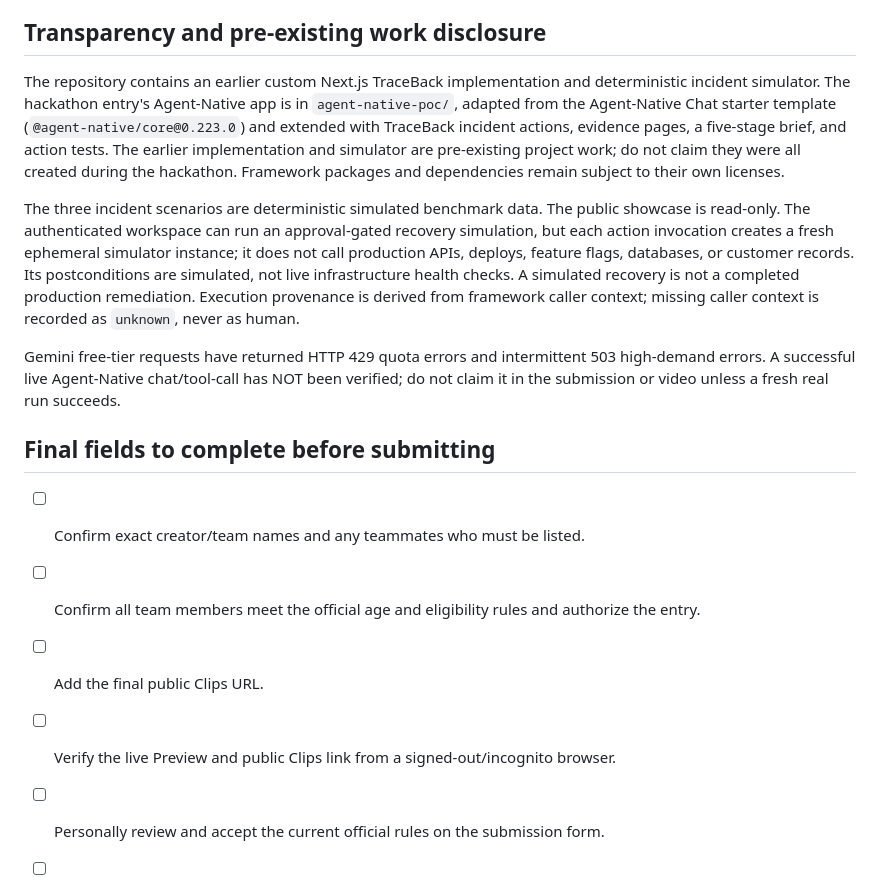
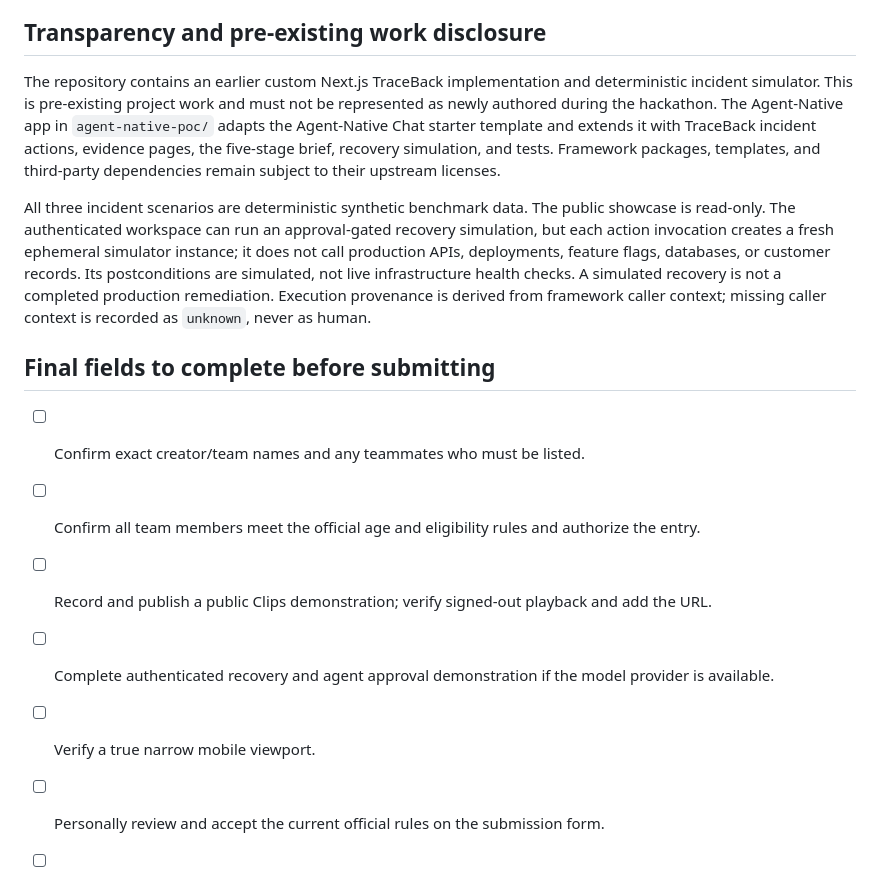
Before and after one commit to 251fa04c84-boop/traceback-ai, a Markdown page: docs/SUBMISSION_DRAFT.md, the part around one of its changes. Drawn GitHub-style.

```diff
--- a/docs/SUBMISSION_DRAFT.md
+++ b/docs/SUBMISSION_DRAFT.md
@@ -49,15 +50,14 @@ The interface and Agent-Native assistant share the same typed `defineAction()` c
 
 ## Transparency and pre-existing work disclosure
-The repository contains an earlier custom Next.js TraceBack implementation and deterministic incident simulator. The hackathon entry's Agent-Native app is in `agent-native-poc/`, adapted from the Agent-Native Chat starter template (`@agent-native/core@0.223.0`) and extended with TraceBack incident actions, evidence pages, a five-stage brief, and action tests. The earlier implementation and simulator are pre-existing project work; do not claim they were all created during the hackathon. Framework packages and dependencies remain subject to their own licenses.
+The repository contains an earlier custom Next.js TraceBack implementation and deterministic incident simulator. This is pre-existing project work and must not be represented as newly authored during the hackathon. The Agent-Native app in `agent-native-poc/` adapts the Agent-Native Chat starter template and extends it with TraceBack incident actions, evidence pages, the five-stage brief, recovery simulation, and tests. Framework packages, templates, and third-party dependencies remain subject to their upstream licenses.
 
-The three incident scenarios are deterministic simulated benchmark data. The public showcase is read-only. The authenticated workspace can run an approval-gated recovery simulation, but each action invocation creates a fresh ephemeral simulator instance; it does not call production APIs, deploys, feature flags, databases, or customer records. Its postconditions are simulated, not live infrastructure health checks. A simulated recovery is not a completed production remediation. Execution provenance is derived from framework caller context; missing caller context is recorded as `unknown`, never as human.
-
-Gemini free-tier requests have returned HTTP 429 quota errors and intermittent 503 high-demand errors. A successful live Agent-Native chat/tool-call has NOT been verified; do not claim it in the submission or video unless a fresh real run succeeds.
+All three incident scenarios are deterministic synthetic benchmark data. The public showcase is read-only. The authenticated workspace can run an approval-gated recovery simulation, but each action invocation creates a fresh ephemeral simulator instance; it does not call production APIs, deployments, feature flags, databases, or customer records. Its postconditions are simulated, not live infrastructure health checks. A simulated recovery is not a completed production remediation. Execution provenance is derived from framework caller context; missing caller context is recorded as `unknown`, never as human.
 
 ## Final fields to complete before submitting
 - [ ] Confirm exact creator/team names and any teammates who must be listed.
 - [ ] Confirm all team members meet the official age and eligibility rules and authorize the entry.
-- [ ] Add the final public Clips URL.
-- [ ] Verify the live Preview and public Clips link from a signed-out/incognito browser.
+- [ ] Record and publish a public Clips demonstration; verify signed-out playback and add the URL.
+- [ ] Complete authenticated recovery and agent approval demonstration if the model provider is available.
+- [ ] Verify a true narrow mobile viewport.
 - [ ] Personally review and accept the current official rules on the submission form.
 - [ ] Submit the official form and save the receipt/confirmation.
```
Also changed, not shown: other parts of docs/SUBMISSION_DRAFT.md (+21 -20 lines).
